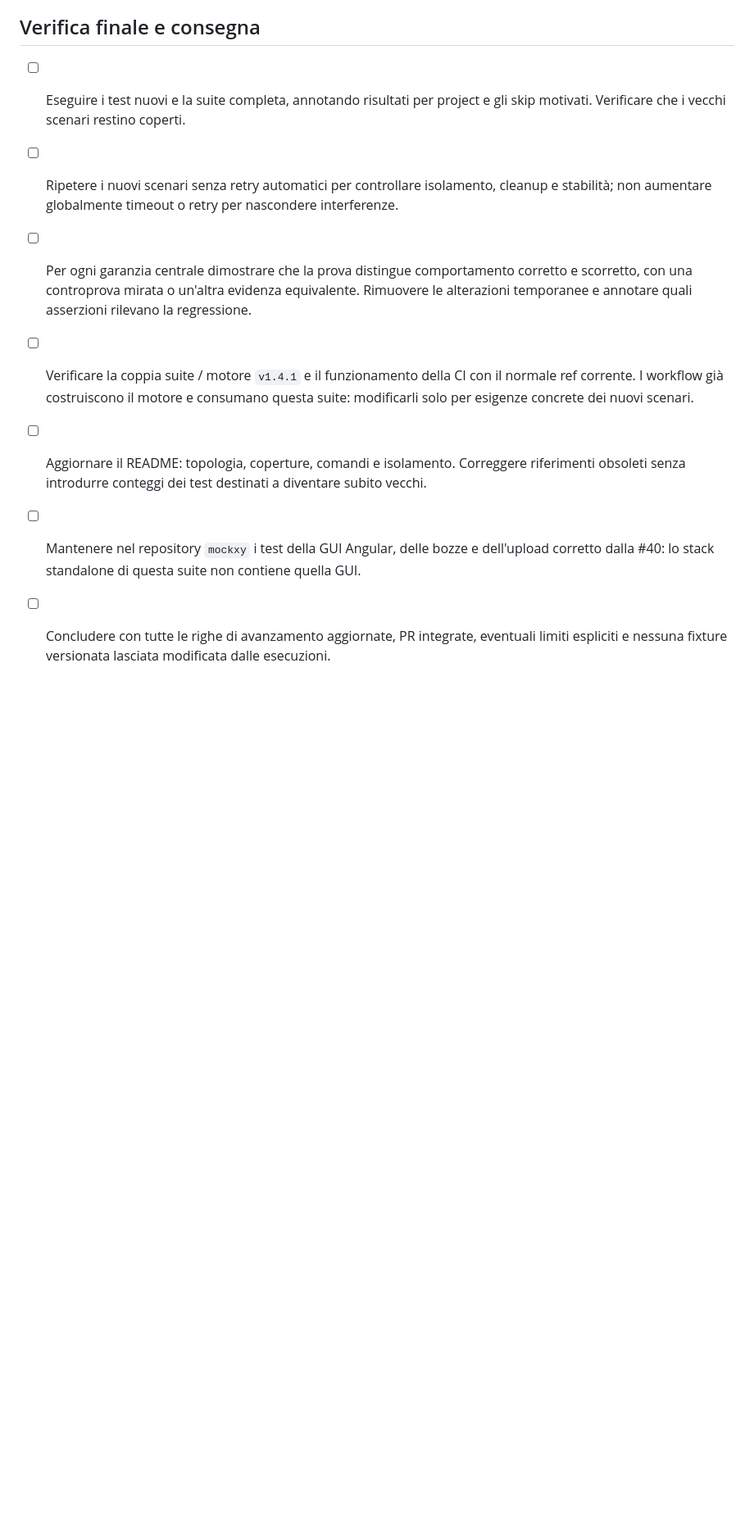
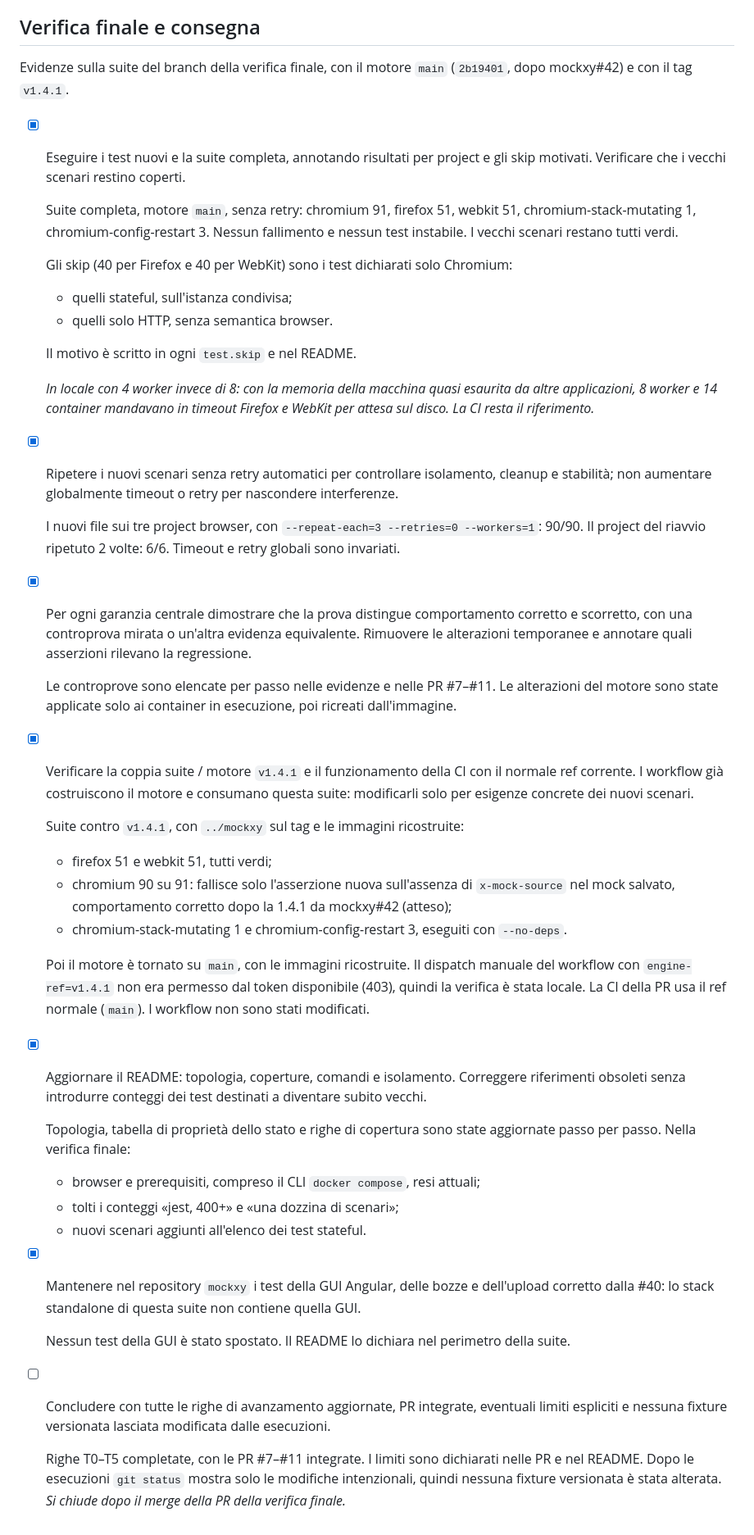
Before and after one commit to tosdan/mockxy-acceptance-tests, a Markdown page: CHECKLIST-ACCEPTANCE-v1.4.1.md, the part around one of its changes. Shown at 82% size. Drawn GitHub-style; blank space fills up the shorter version.

Commit message:
docs: record the final verification in the acceptance checklist
Co-Authored-By: Claude Opus 5.5 <noreply@anthropic.com>

```diff
--- a/CHECKLIST-ACCEPTANCE-v1.4.1.md
+++ b/CHECKLIST-ACCEPTANCE-v1.4.1.md
@@ -115,10 +115,42 @@ Opus implementa e aggiorna le evidenze; Codex fa la code review delle PR; Opus a
 
 ## Verifica finale e consegna
 
-- [ ] Eseguire i test nuovi e la suite completa, annotando risultati per project e gli skip motivati. Verificare che i vecchi scenari restino coperti.
-- [ ] Ripetere i nuovi scenari senza retry automatici per controllare isolamento, cleanup e stabilità; non aumentare globalmente timeout o retry per nascondere interferenze.
-- [ ] Per ogni garanzia centrale dimostrare che la prova distingue comportamento corretto e scorretto, con una controprova mirata o un'altra evidenza equivalente. Rimuovere le alterazioni temporanee e annotare quali asserzioni rilevano la regressione.
-- [ ] Verificare la coppia suite / motore `v1.4.1` e il funzionamento della CI con il normale ref corrente. I workflow già costruiscono il motore e consumano questa suite: modificarli solo per esigenze concrete dei nuovi scenari.
-- [ ] Aggiornare il README: topologia, coperture, comandi e isolamento. Correggere riferimenti obsoleti senza introdurre conteggi dei test destinati a diventare subito vecchi.
-- [ ] Mantenere nel repository `mockxy` i test della GUI Angular, delle bozze e dell'upload corretto dalla #40: lo stack standalone di questa suite non contiene quella GUI.
+Evidenze sulla suite del branch della verifica finale, con il motore `main` (`2b19401`, dopo mockxy#42) e con il tag `v1.4.1`.
+
+- [x] Eseguire i test nuovi e la suite completa, annotando risultati per project e gli skip motivati. Verificare che i vecchi scenari restino coperti.
+
+  Suite completa, motore `main`, senza retry: chromium 91, firefox 51, webkit 51, chromium-stack-mutating 1, chromium-config-restart 3. Nessun fallimento e nessun test instabile. I vecchi scenari restano tutti verdi.
+
+  Gli skip (40 per Firefox e 40 per WebKit) sono i test dichiarati solo Chromium:
+  - quelli stateful, sull'istanza condivisa;
+  - quelli solo HTTP, senza semantica browser.
+
+  Il motivo è scritto in ogni `test.skip` e nel README.
+
+  _In locale con 4 worker invece di 8: con la memoria della macchina quasi esaurita da altre applicazioni, 8 worker e 14 container mandavano in timeout Firefox e WebKit per attesa sul disco. La CI resta il riferimento._
+- [x] Ripetere i nuovi scenari senza retry automatici per controllare isolamento, cleanup e stabilità; non aumentare globalmente timeout o retry per nascondere interferenze.
+
+  I nuovi file sui tre project browser, con `--repeat-each=3 --retries=0 --workers=1`: 90/90. Il project del riavvio ripetuto 2 volte: 6/6. Timeout e retry globali sono invariati.
+- [x] Per ogni garanzia centrale dimostrare che la prova distingue comportamento corretto e scorretto, con una controprova mirata o un'altra evidenza equivalente. Rimuovere le alterazioni temporanee e annotare quali asserzioni rilevano la regressione.
+
+  Le controprove sono elencate per passo nelle evidenze e nelle PR #7–#11. Le alterazioni del motore sono state applicate solo ai container in esecuzione, poi ricreati dall'immagine.
+- [x] Verificare la coppia suite / motore `v1.4.1` e il funzionamento della CI con il normale ref corrente. I workflow già costruiscono il motore e consumano questa suite: modificarli solo per esigenze concrete dei nuovi scenari.
+
+  Suite contro `v1.4.1`, con `../mockxy` sul tag e le immagini ricostruite:
+  - firefox 51 e webkit 51, tutti verdi;
+  - chromium 90 su 91: fallisce solo l'asserzione nuova sull'assenza di `x-mock-source` nel mock salvato, comportamento corretto dopo la 1.4.1 da mockxy#42 (atteso);
+  - chromium-stack-mutating 1 e chromium-config-restart 3, eseguiti con `--no-deps`.
+
+  Poi il motore è tornato su `main`, con le immagini ricostruite. Il dispatch manuale del workflow con `engine-ref=v1.4.1` non era permesso dal token disponibile (403), quindi la verifica è stata locale. La CI della PR usa il ref normale (`main`). I workflow non sono stati modificati.
+- [x] Aggiornare il README: topologia, coperture, comandi e isolamento. Correggere riferimenti obsoleti senza introdurre conteggi dei test destinati a diventare subito vecchi.
+
+  Topologia, tabella di proprietà dello stato e righe di copertura sono state aggiornate passo per passo. Nella verifica finale:
+  - browser e prerequisiti, compreso il CLI `docker compose`, resi attuali;
+  - tolti i conteggi «jest, 400+» e «una dozzina di scenari»;
+  - nuovi scenari aggiunti all'elenco dei test stateful.
+- [x] Mantenere nel repository `mockxy` i test della GUI Angular, delle bozze e dell'upload corretto dalla #40: lo stack standalone di questa suite non contiene quella GUI.
+
+  Nessun test della GUI è stato spostato. Il README lo dichiara nel perimetro della suite.
 - [ ] Concludere con tutte le righe di avanzamento aggiornate, PR integrate, eventuali limiti espliciti e nessuna fixture versionata lasciata modificata dalle esecuzioni.
+
+  Righe T0–T5 completate, con le PR #7–#11 integrate. I limiti sono dichiarati nelle PR e nel README. Dopo le esecuzioni `git status` mostra solo le modifiche intenzionali, quindi nessuna fixture versionata è stata alterata. _Si chiude dopo il merge della PR della verifica finale._
```
Also changed, not shown: other parts of CHECKLIST-ACCEPTANCE-v1.4.1.md (+5 -5 lines).
